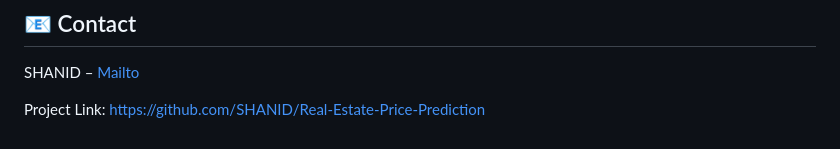
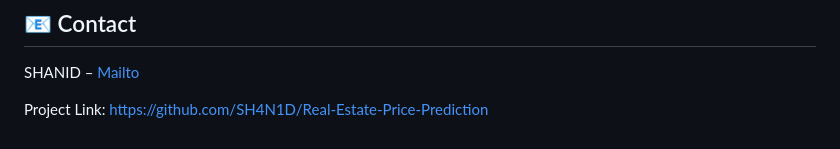
Before and after one commit to SH4N1D/Real-Estate-Price-Prediction, a Markdown page: README.md, the part around the change. Rendered like a GitHub page.

```diff
--- a/README.md
+++ b/README.md
@@ -98,4 +98,4 @@ This project is licensed under the MIT License. See the [LICENSE](LICENSE) file
 
 SHANID – [Mailto](mailto:shanidpsha@gmail.com)
 
-Project Link: [https://github.com/SHANID/Real-Estate-Price-Prediction](https://github.com/SH4N1D/Real-Estate-Price-Prediction)
+Project Link: [https://github.com/SH4N1D/Real-Estate-Price-Prediction](https://github.com/SH4N1D/Real-Estate-Price-Prediction)
```
